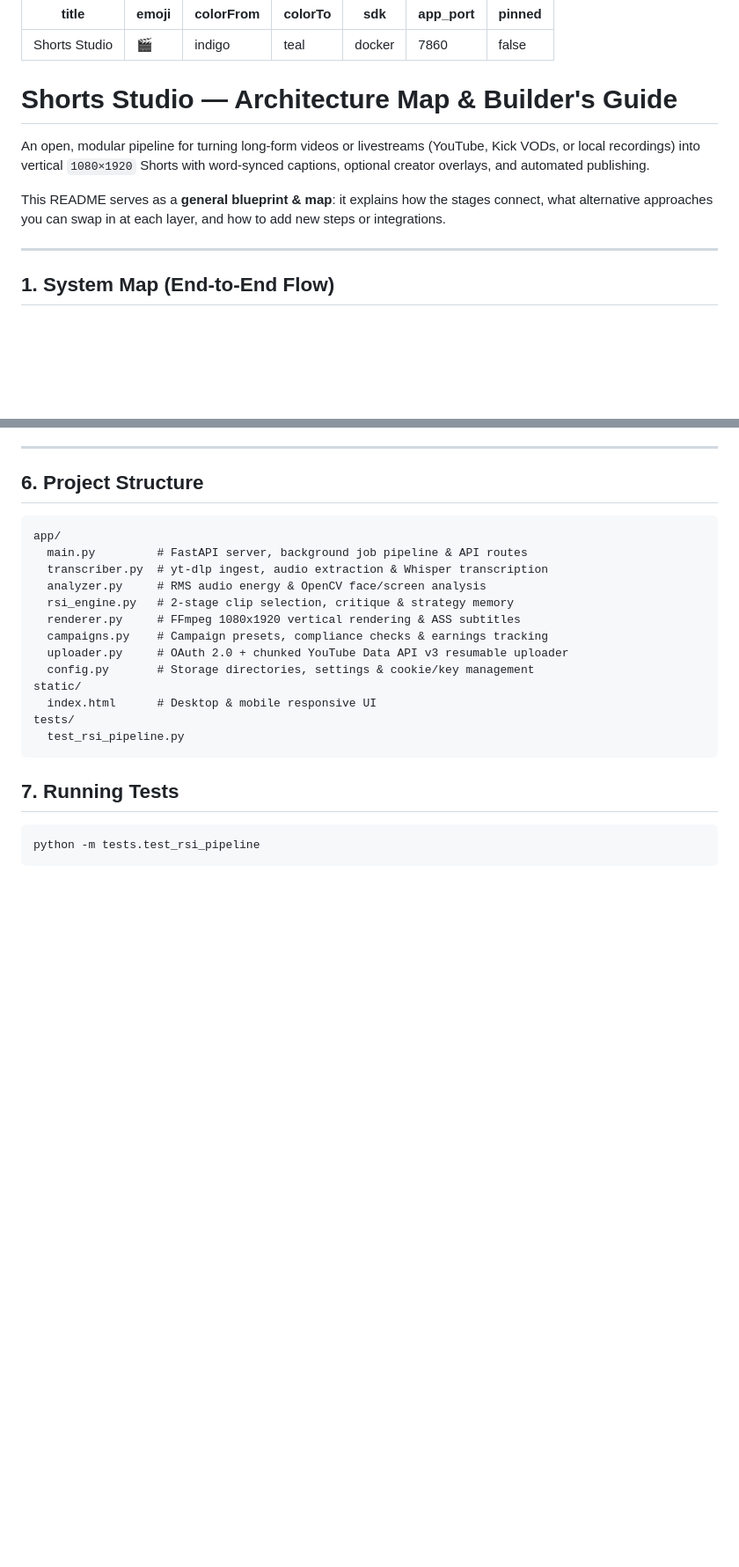
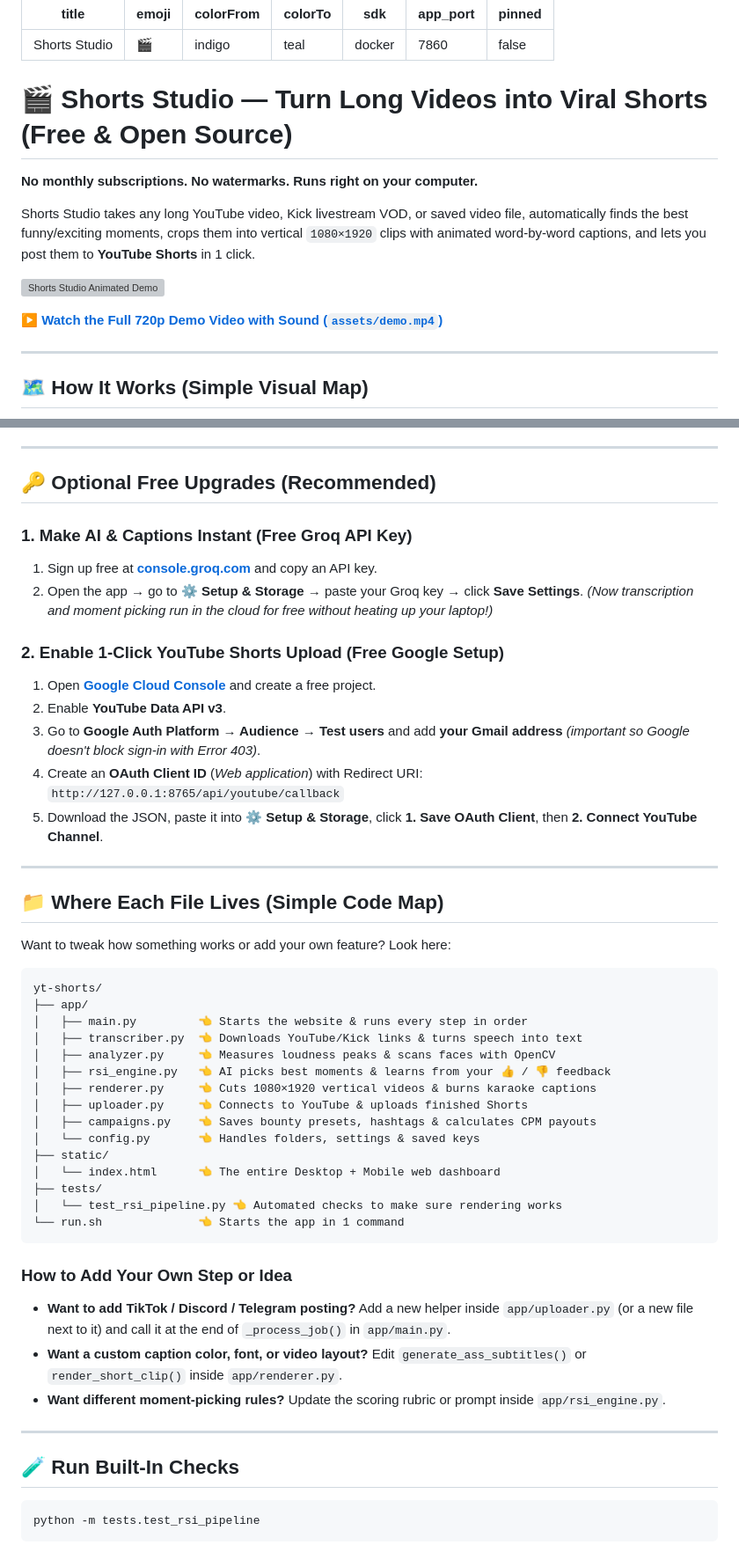
Before and after one commit to Theankitmishra/yt-shorts, a Markdown page: README.md, 2 parts joined by grey strips. Shown at 88% size. Rendered like a GitHub page; blank space fills up the shorter version; grey boxes are pictures that could not be loaded.

````diff
--- a/README.md
+++ b/README.md
@@ -8,14 +8,18 @@ app_port: 7860
 pinned: false
 ---
 
-# Shorts Studio — Architecture Map & Builder's Guide
+# 🎬 Shorts Studio — Turn Long Videos into Viral Shorts (Free & Open Source)
 
-An open, modular pipeline for turning long-form videos or livestreams (YouTube, Kick VODs, or local recordings) into vertical `1080×1920` Shorts with word-synced captions, optional creator overlays, and automated publishing.
+**No monthly subscriptions. No watermarks. Runs right on your computer.**
 
-This README serves as a **general blueprint & map**: it explains how the stages connect, what alternative approaches you can swap in at each layer, and how to add new steps or integrations.
+Shorts Studio takes any long YouTube video, Kick livestream VOD, or saved video file, automatically finds the best funny/exciting moments, crops them into vertical `1080×1920` clips with animated word-by-word captions, and lets you post them to **YouTube Shorts** in 1 click.
+
+![Shorts Studio Animated Demo](assets/demo_preview.gif)
+
+▶️ **[Watch the Full 720p Demo Video with Sound (`assets/demo.mp4`)](assets/demo.mp4)**
 
 ---
 
-## 1. System Map (End-to-End Flow)
+## 🗺️ How It Works (Simple Visual Map)
 
 ```mermaid
@@ -118,25 +97,53 @@ Open **http://127.0.0.1:8765** (or run `HOST=0.0.0.0 ./run.sh` to open from a ph
 
 ---
 
-## 6. Project Structure
+## 🔑 Optional Free Upgrades (Recommended)
+
+### 1. Make AI & Captions Instant (Free Groq API Key)
+1. Sign up free at **[console.groq.com](https://console.groq.com/)** and copy an API key.
+2. Open the app → go to **⚙️ Setup & Storage** → paste your Groq key → click **Save Settings**.
+   *(Now transcription and moment picking run in the cloud for free without heating up your laptop!)*
+
+### 2. Enable 1-Click YouTube Shorts Upload (Free Google Setup)
+1. Open **[Google Cloud Console](https://console.cloud.google.com/)** and create a free project.
+2. Enable **YouTube Data API v3**.
+3. Go to **Google Auth Platform → Audience → Test users** and add **your Gmail address** *(important so Google doesn't block sign-in with Error 403)*.
+4. Create an **OAuth Client ID** (*Web application*) with Redirect URI:
+   `http://127.0.0.1:8765/api/youtube/callback`
+5. Download the JSON, paste it into **⚙️ Setup & Storage**, click **1. Save OAuth Client**, then **2. Connect YouTube Channel**.
+
+---
+
+## 📁 Where Each File Lives (Simple Code Map)
+
+Want to tweak how something works or add your own feature? Look here:
 
 ```text
-app/
-  main.py         # FastAPI server, background job pipeline & API routes
-  transcriber.py  # yt-dlp ingest, audio extraction & Whisper transcription
-  analyzer.py     # RMS audio energy & OpenCV face/screen analysis
-  rsi_engine.py   # 2-stage clip selection, critique & strategy memory
-  renderer.py     # FFmpeg 1080x1920 vertical rendering & ASS subtitles
-  campaigns.py    # Campaign presets, compliance checks & earnings tracking
-  uploader.py     # OAuth 2.0 + chunked YouTube Data API v3 resumable uploader
-  config.py       # Storage directories, settings & cookie/key management
-static/
-  index.html      # Desktop & mobile responsive UI
-tests/
-  test_rsi_pipeline.py
+yt-shorts/
+├── app/
+│   ├── main.py         👈 Starts the website & runs every step in order
+│   ├── transcriber.py  👈 Downloads YouTube/Kick links & turns speech into text
+│   ├── analyzer.py     👈 Measures loudness peaks & scans faces with OpenCV
+│   ├── rsi_engine.py   👈 AI picks best moments & learns from your 👍 / 👎 feedback
+│   ├── renderer.py     👈 Cuts 1080×1920 vertical videos & burns karaoke captions
+│   ├── uploader.py     👈 Connects to YouTube & uploads finished Shorts
+│   ├── campaigns.py    👈 Saves bounty presets, hashtags & calculates CPM payouts
+│   └── config.py       👈 Handles folders, settings & saved keys
+├── static/
+│   └── index.html      👈 The entire Desktop + Mobile web dashboard
+├── tests/
+│   └── test_rsi_pipeline.py 👈 Automated checks to make sure rendering works
+└── run.sh              👈 Starts the app in 1 command
 ```
 
-## 7. Running Tests
+### How to Add Your Own Step or Idea
+- **Want to add TikTok / Discord / Telegram posting?** Add a new helper inside `app/uploader.py` (or a new file next to it) and call it at the end of `_process_job()` in `app/main.py`.
+- **Want a custom caption color, font, or video layout?** Edit `generate_ass_subtitles()` or `render_short_clip()` inside `app/renderer.py`.
+- **Want different moment-picking rules?** Update the scoring rubric or prompt inside `app/rsi_engine.py`.
+
+---
+
+## 🧪 Run Built-In Checks
 
 ```bash
 python -m tests.test_rsi_pipeline
````
Also changed, not shown: other parts of README.md (+45 -70 lines), assets/bounties_ui.png (added), assets/desktop_studio.png (added), 3 other files.
